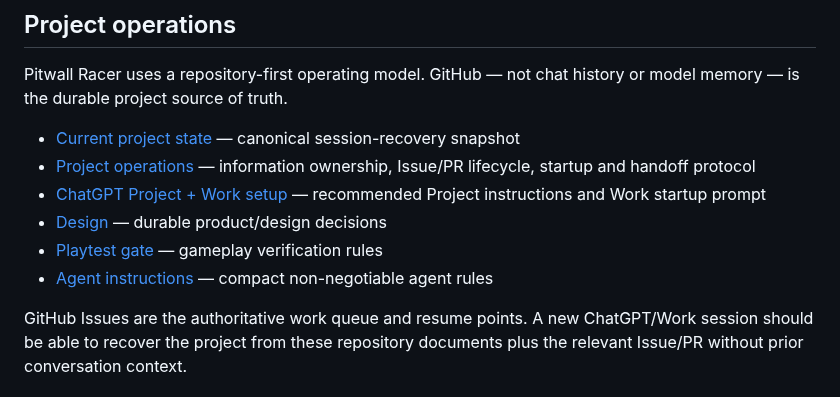
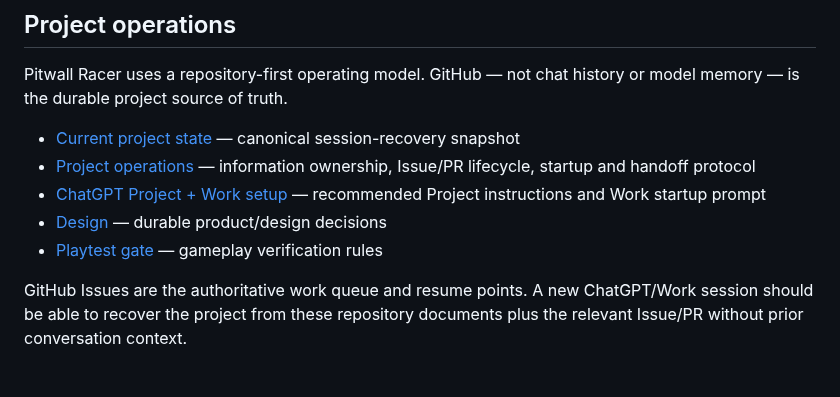
Before and after one commit to OozeMoush/pitwall-racer, a Markdown page: README.md, the part around the change. GitHub-like rendering.

Commit message:
docs: simplify project operations entry points

```diff
--- a/README.md
+++ b/README.md
@@ -110,7 +110,6 @@ Pitwall Racer uses a repository-first operating model. GitHub — not chat histo
 - [ChatGPT Project + Work setup](./docs/CHATGPT_PROJECT_SETUP.md) — recommended Project instructions and Work startup prompt
 - [Design](./DESIGN.md) — durable product/design decisions
 - [Playtest gate](./PLAYTEST.md) — gameplay verification rules
-- [Agent instructions](./AGENTS.md) — compact non-negotiable agent rules
 
 GitHub Issues are the authoritative work queue and resume points. A new ChatGPT/Work session should be able to recover the project from these repository documents plus the relevant Issue/PR without prior conversation context.
 
```
